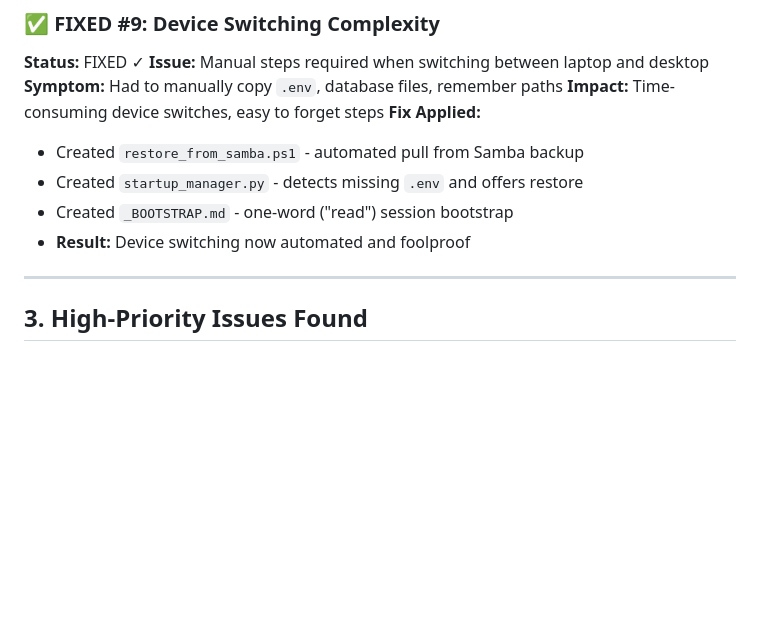
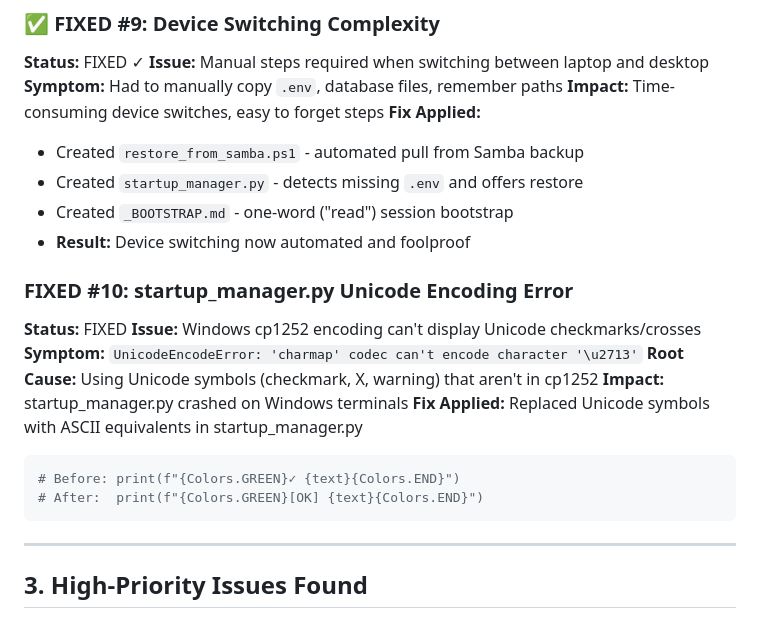
Before and after one commit to allie-rae-devop/GLEH, a Markdown page: APPLICATION_STATUS_REPORT.md, the part around the change. GitHub-like rendering; blank space fills up the shorter version.

````diff
--- a/APPLICATION_STATUS_REPORT.md
+++ b/APPLICATION_STATUS_REPORT.md
@@ -212,6 +212,18 @@ from flask import Flask, request, jsonify, render_template, abort, url_for, redi
 - Created `startup_manager.py` - detects missing `.env` and offers restore
 - Created `_BOOTSTRAP.md` - one-word ("read") session bootstrap
 - **Result:** Device switching now automated and foolproof
+
+### FIXED #10: startup_manager.py Unicode Encoding Error
+**Status:** FIXED
+**Issue:** Windows cp1252 encoding can't display Unicode checkmarks/crosses
+**Symptom:** `UnicodeEncodeError: 'charmap' codec can't encode character '\u2713'`
+**Root Cause:** Using Unicode symbols (checkmark, X, warning) that aren't in cp1252
+**Impact:** startup_manager.py crashed on Windows terminals
+**Fix Applied:** Replaced Unicode symbols with ASCII equivalents in startup_manager.py
+```python
+# Before: print(f"{Colors.GREEN}✓ {text}{Colors.END}")
+# After:  print(f"{Colors.GREEN}[OK] {text}{Colors.END}")
+```
 
 ---
 
````
Also changed, not shown: PROGRESS_LOG.md (+56 -19 lines).
